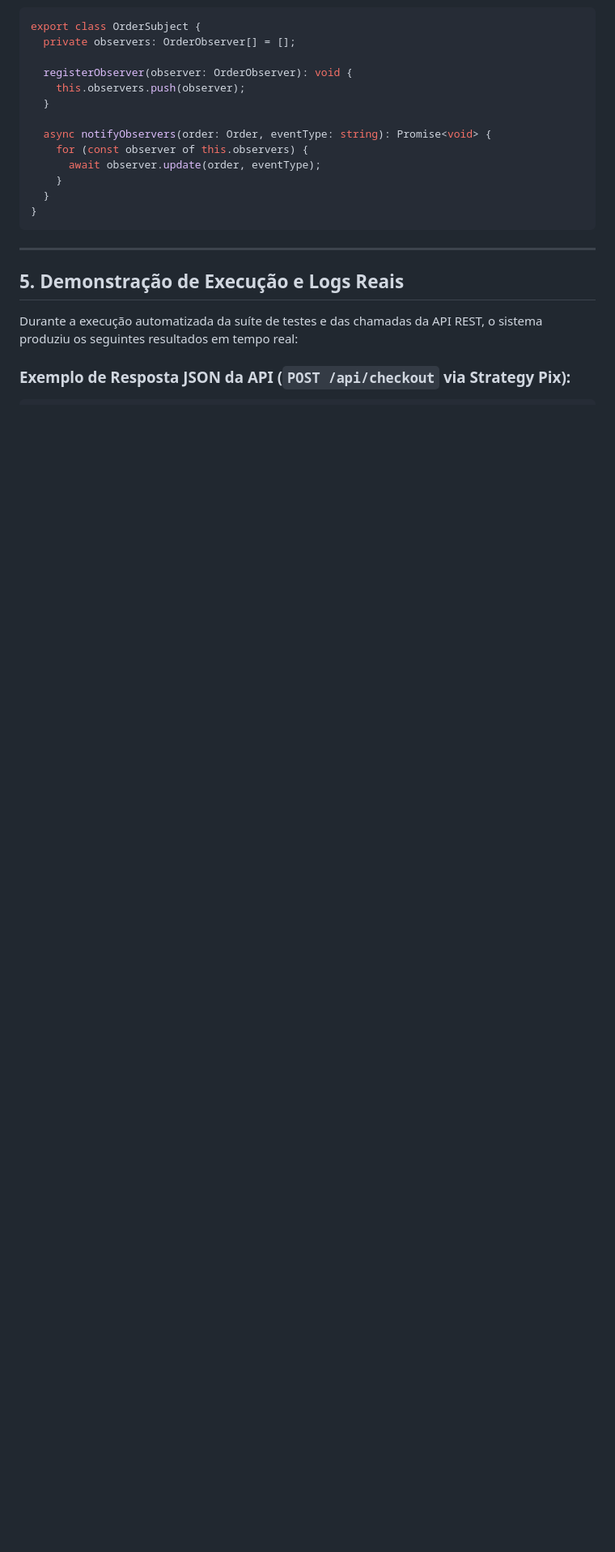
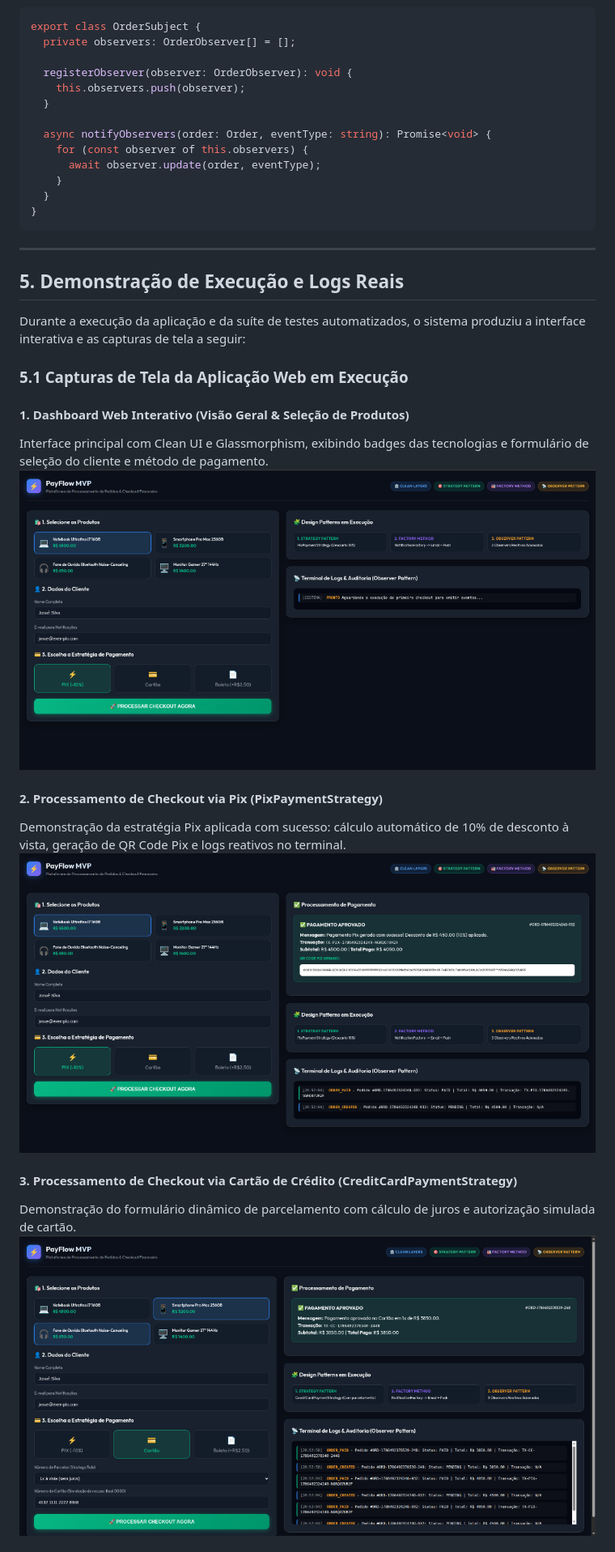
Before and after one commit to Josuejs1/mvp-arquitetura-software, a Markdown page: docs/DEFESA.md, the part around one of its changes. Shown at 81% size. Rendered like a GitHub page; pictures changed too: docs/images/01-dashboard-checkout.png (added), docs/images/02-checkout-pix-sucesso.png (added), docs/images/03-checkout-cartao-sucesso.png (added); blank space fills up the shorter version.

Commit message:
docs: adiciona capturas de tela do sistema em execução na defesa

```diff
--- a/docs/DEFESA.md
+++ b/docs/DEFESA.md
@@ -147,6 +147,19 @@ export class OrderSubject {
 
 ## 5. Demonstração de Execução e Logs Reais
 
-Durante a execução automatizada da suíte de testes e das chamadas da API REST, o sistema produziu os seguintes resultados em tempo real:
+Durante a execução da aplicação e da suíte de testes automatizados, o sistema produziu a interface interativa e as capturas de tela a seguir:
 
-### Exemplo de Resposta JSON da API (`POST /api/checkout` via Strategy Pix):
+### 5.1 Capturas de Tela da Aplicação Web em Execução
+
+#### 1. Dashboard Web Interativo (Visão Geral & Seleção de Produtos)
+Interface principal com Clean UI e Glassmorphism, exibindo badges das tecnologias e formulário de seleção do cliente e método de pagamento.
+![Dashboard Web Interativo](images/01-dashboard-checkout.png)
+
+#### 2. Processamento de Checkout via Pix (PixPaymentStrategy)
+Demonstração da estratégia Pix aplicada com sucesso: cálculo automático de 10% de desconto à vista, geração de QR Code Pix e logs reativos no terminal.
+![Checkout Pix Aprovado](images/02-checkout-pix-sucesso.png)
+
+#### 3. Processamento de Checkout via Cartão de Crédito (CreditCardPaymentStrategy)
+Demonstração do formulário dinâmico de parcelamento com cálculo de juros e autorização simulada de cartão.
+![Checkout Cartão Aprovado](images/03-checkout-cartao-sucesso.png)
+
```
Also changed, not shown: other parts of docs/DEFESA.md (+8 -1 lines), docs/images/04-checkout-boleto-sucesso.png (added).
